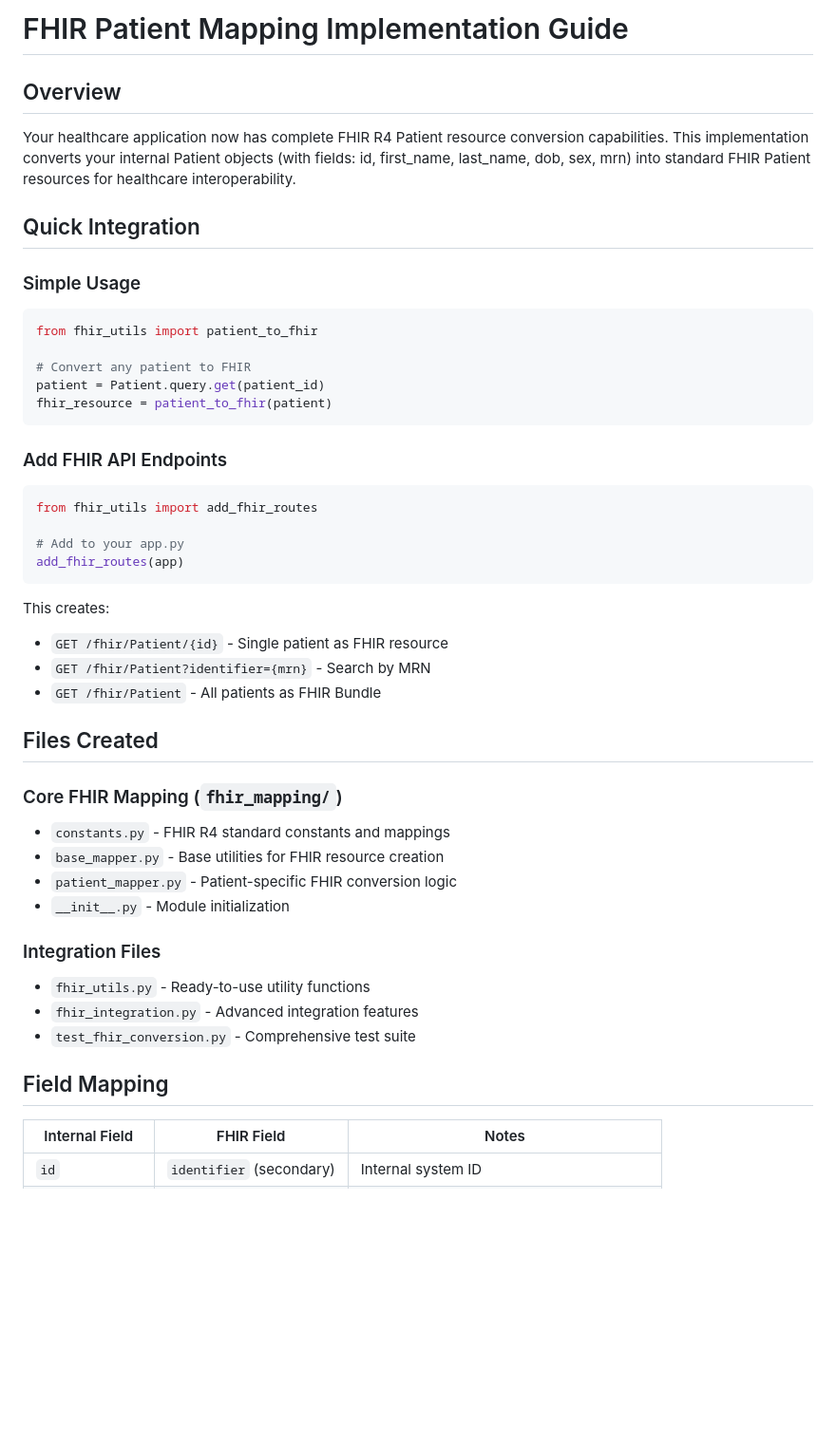
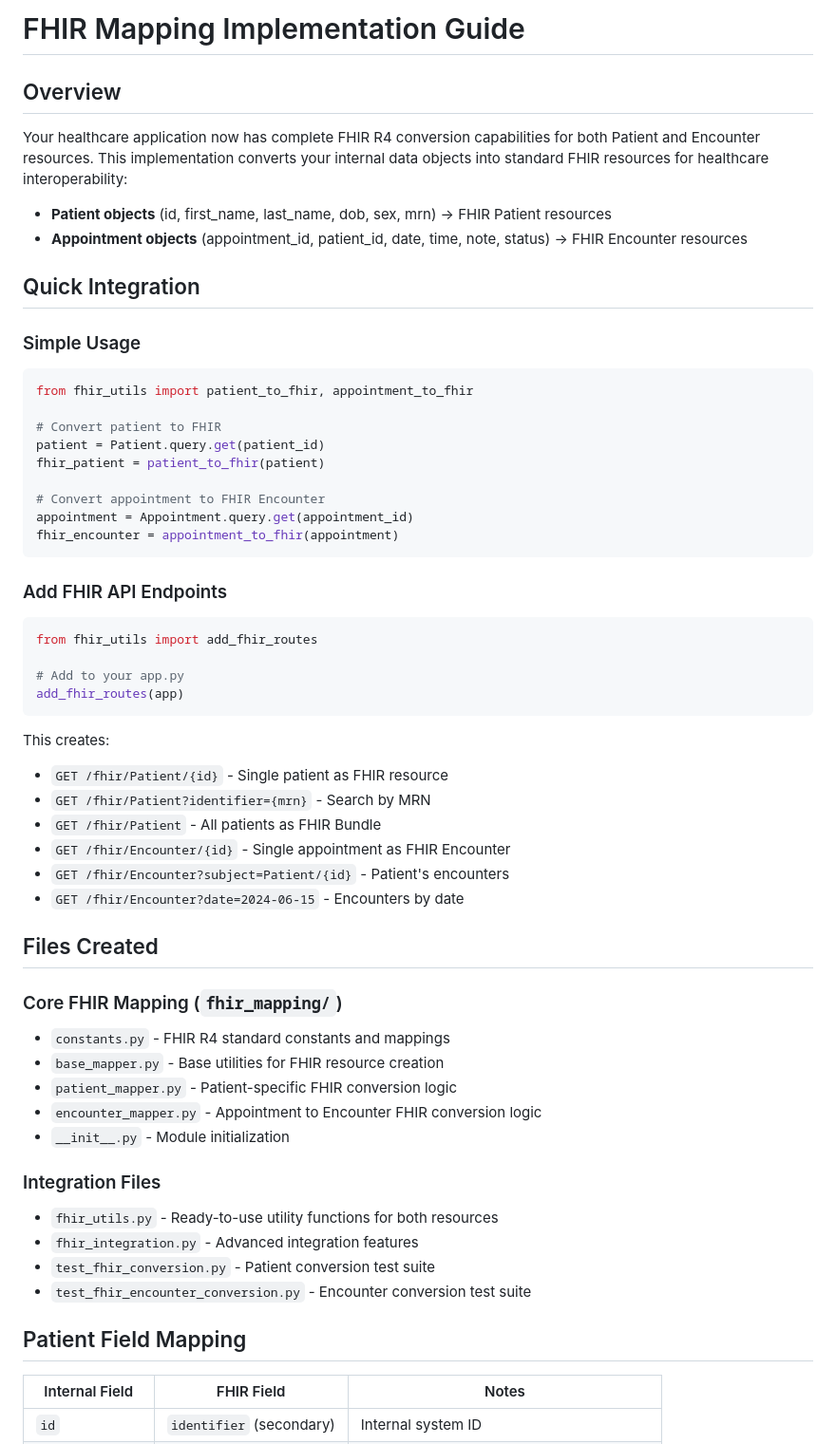
Before and after one commit to mitfusco98/health-prep, a Markdown page: FHIR_IMPLEMENTATION_GUIDE.md, the part around one of its changes. Shown at 95% size. Rendered like a GitHub page; blank space fills up the shorter version.

Commit message:
Add ability to convert appointments into a standardized format for healthcare
Implements FHIR R4 Encounter resource conversion from internal appointment objects, adding encounter_mapper.py, updating fhir_utils.py, and creating test_fhir_encounter_conversion.py.

Replit-Commit-Author: Agent
Replit-Commit-Session-Id: f11348b9-ca10-4048-8fe2-efe208e7453a
Replit-Commit-Screenshot-Url: https://storage.googleapis.com/screenshot-production-us-central1/b1b46abe-838d-464d-8410-80c925647698/5698cd8e-13cf-4169-99b6-d6c030b2de4c.jpg

````diff
--- a/FHIR_IMPLEMENTATION_GUIDE.md
+++ b/FHIR_IMPLEMENTATION_GUIDE.md
@@ -1,18 +1,25 @@
-# FHIR Patient Mapping Implementation Guide
+# FHIR Mapping Implementation Guide
 
 ## Overview
 
-Your healthcare application now has complete FHIR R4 Patient resource conversion capabilities. This implementation converts your internal Patient objects (with fields: id, first_name, last_name, dob, sex, mrn) into standard FHIR Patient resources for healthcare interoperability.
+Your healthcare application now has complete FHIR R4 conversion capabilities for both Patient and Encounter resources. This implementation converts your internal data objects into standard FHIR resources for healthcare interoperability:
+
+- **Patient objects** (id, first_name, last_name, dob, sex, mrn) → FHIR Patient resources
+- **Appointment objects** (appointment_id, patient_id, date, time, note, status) → FHIR Encounter resources
 
 ## Quick Integration
 
 ### Simple Usage
 ```python
-from fhir_utils import patient_to_fhir
+from fhir_utils import patient_to_fhir, appointment_to_fhir
 
-# Convert any patient to FHIR
+# Convert patient to FHIR
 patient = Patient.query.get(patient_id)
-fhir_resource = patient_to_fhir(patient)
+fhir_patient = patient_to_fhir(patient)
+
+# Convert appointment to FHIR Encounter
+appointment = Appointment.query.get(appointment_id)
+fhir_encounter = appointment_to_fhir(appointment)
 ```
 
 ### Add FHIR API Endpoints
@@ -27,6 +34,9 @@ This creates:
 - `GET /fhir/Patient/{id}` - Single patient as FHIR resource
 - `GET /fhir/Patient?identifier={mrn}` - Search by MRN
 - `GET /fhir/Patient` - All patients as FHIR Bundle
+- `GET /fhir/Encounter/{id}` - Single appointment as FHIR Encounter
+- `GET /fhir/Encounter?subject=Patient/{id}` - Patient's encounters
+- `GET /fhir/Encounter?date=2024-06-15` - Encounters by date
 
 ## Files Created
 
@@ -34,14 +44,16 @@ This creates:
 - `constants.py` - FHIR R4 standard constants and mappings
 - `base_mapper.py` - Base utilities for FHIR resource creation
 - `patient_mapper.py` - Patient-specific FHIR conversion logic
+- `encounter_mapper.py` - Appointment to Encounter FHIR conversion logic
 - `__init__.py` - Module initialization
 
 ### Integration Files
-- `fhir_utils.py` - Ready-to-use utility functions
+- `fhir_utils.py` - Ready-to-use utility functions for both resources
 - `fhir_integration.py` - Advanced integration features
-- `test_fhir_conversion.py` - Comprehensive test suite
+- `test_fhir_conversion.py` - Patient conversion test suite
+- `test_fhir_encounter_conversion.py` - Encounter conversion test suite
 
-## Field Mapping
+## Patient Field Mapping
 
 | Internal Field | FHIR Field | Notes |
 |---|---|---|
````
Also changed, not shown: other parts of FHIR_IMPLEMENTATION_GUIDE.md (+12 -0 lines).
